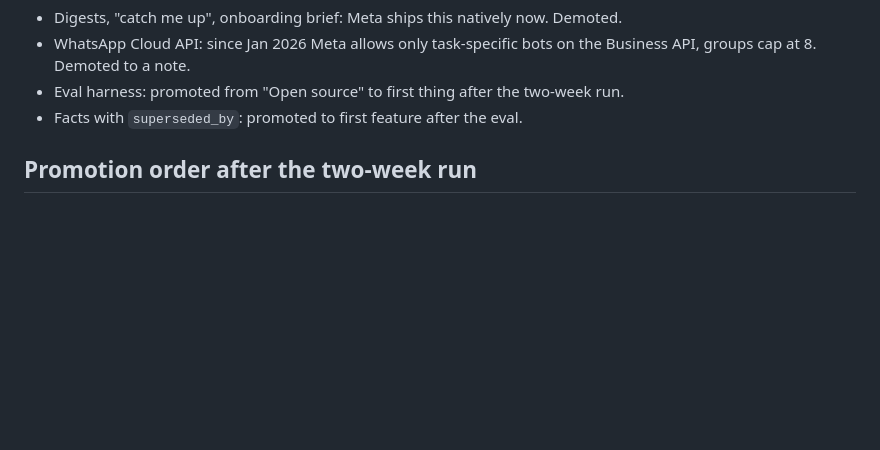
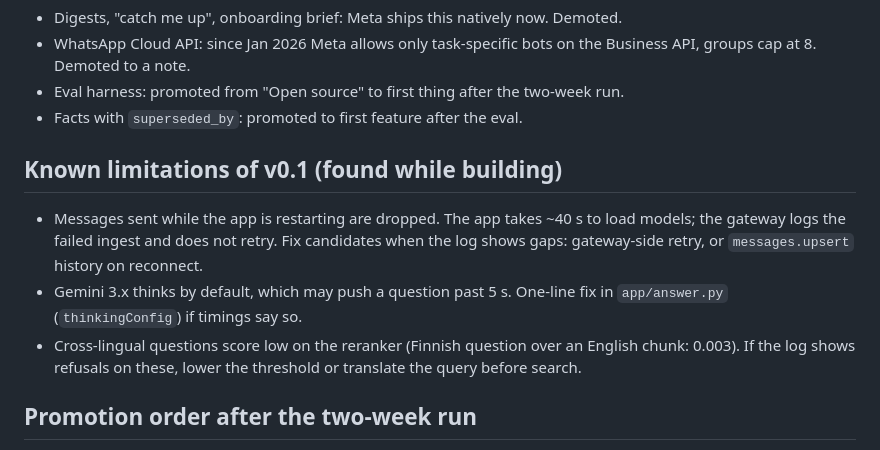
Before and after one commit to nasiriubat/wtsapp-rag, a Markdown page: BACKLOG.md, the part around the change. GitHub-like rendering; blank space fills up the shorter version.

Commit message:
Backlog: known limitations of v0.1
Co-Authored-By: Claude Fable 5.1 <noreply@anthropic.com>

```diff
--- a/BACKLOG.md
+++ b/BACKLOG.md
@@ -44,6 +44,18 @@ Supersession and the numbers are the contribution.
 - Eval harness: promoted from "Open source" to first thing after the two-week
   run.
 - Facts with `superseded_by`: promoted to first feature after the eval.
+
+## Known limitations of v0.1 (found while building)
+
+- Messages sent while the app is restarting are dropped. The app takes ~40 s
+  to load models; the gateway logs the failed ingest and does not retry. Fix
+  candidates when the log shows gaps: gateway-side retry, or `messages.upsert`
+  history on reconnect.
+- Gemini 3.x thinks by default, which may push a question past 5 s. One-line
+  fix in `app/answer.py` (`thinkingConfig`) if timings say so.
+- Cross-lingual questions score low on the reranker (Finnish question over an
+  English chunk: 0.003). If the log shows refusals on these, lower the
+  threshold or translate the query before search.
 
 ## Promotion order after the two-week run
 
```
